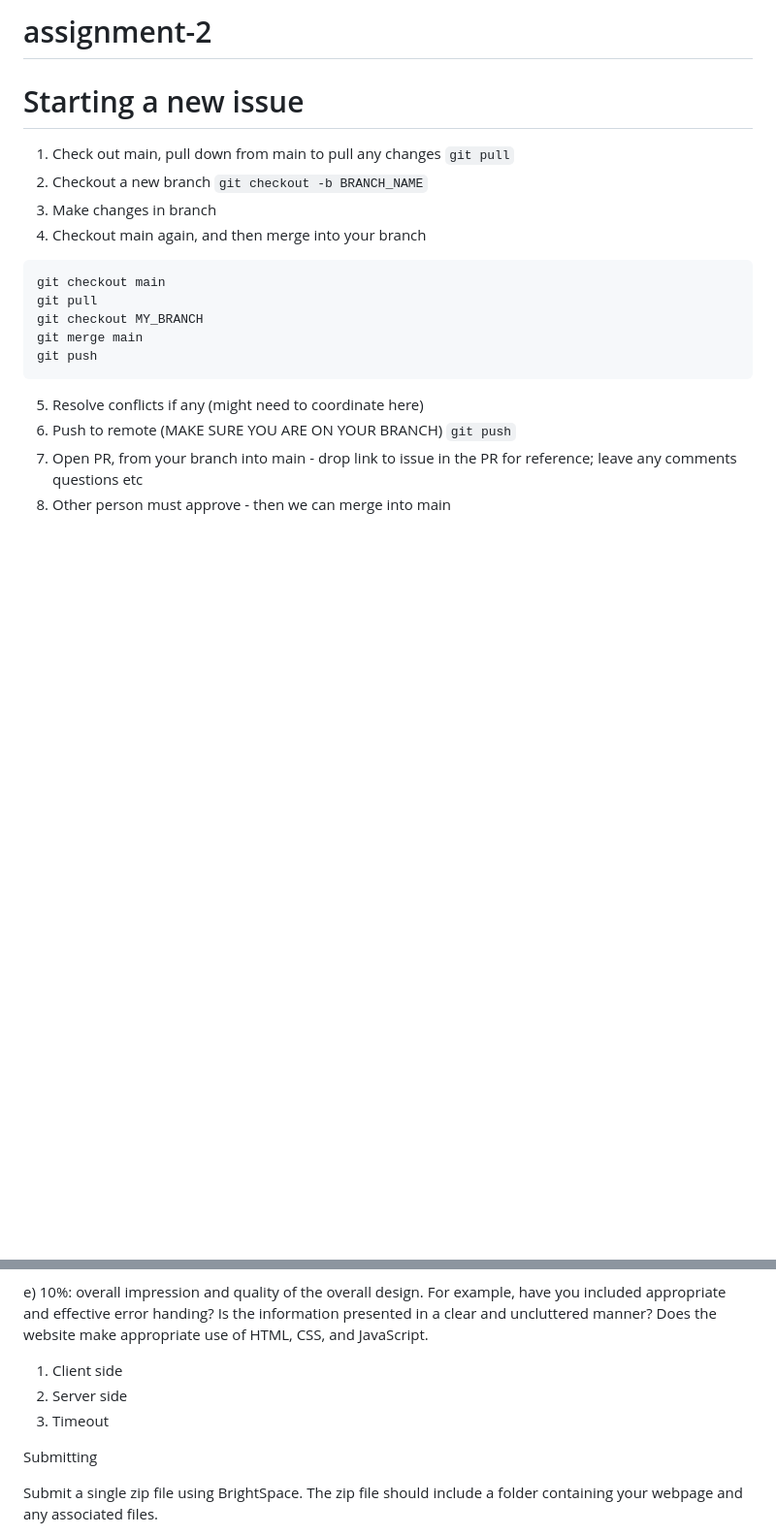
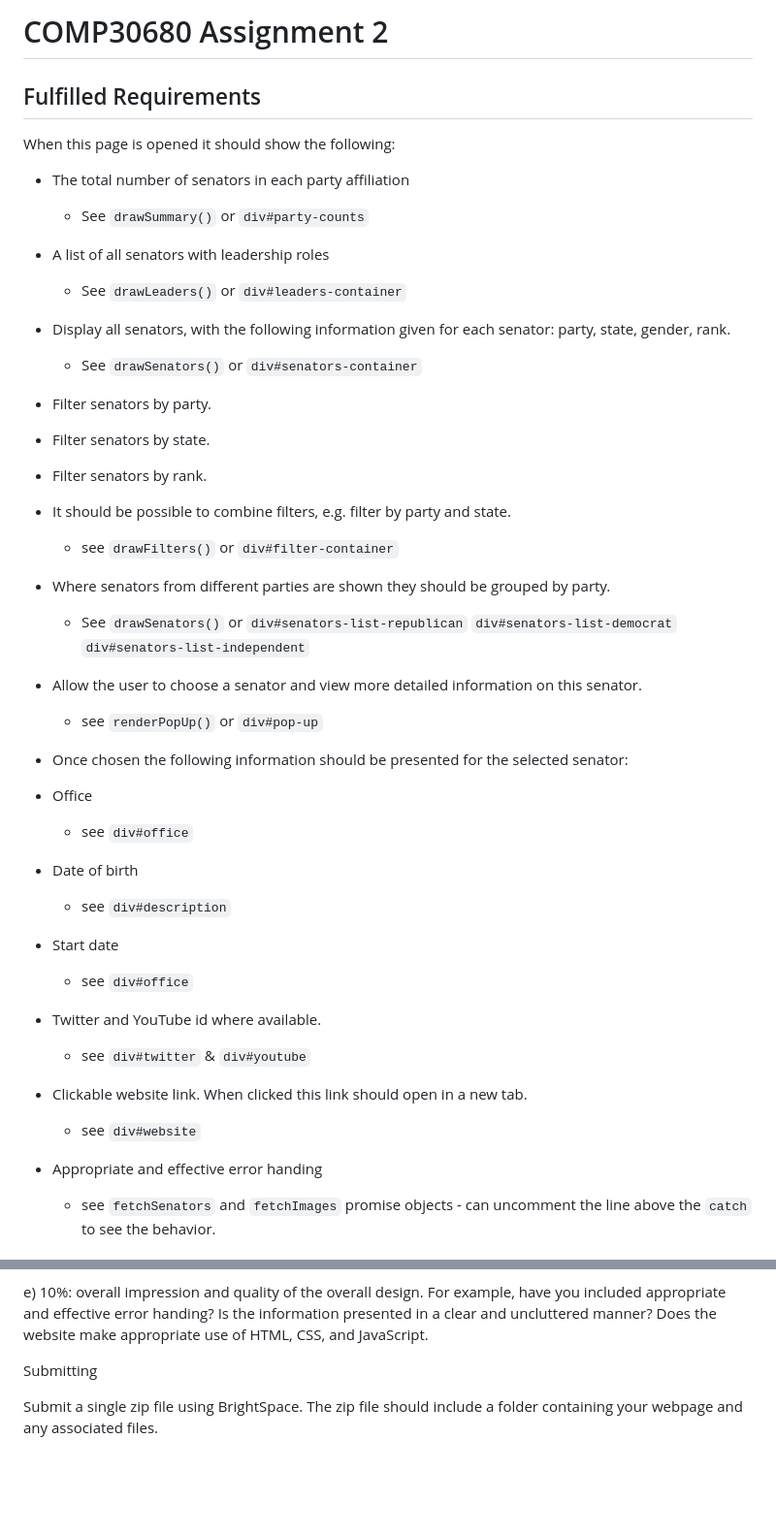
Before and after one commit to eoinmtreacy/US-Senators-Website, a Markdown page: README.md, 2 parts joined by grey strips. Shown: that part at 97% size. GitHub-like rendering; blank space fills up the shorter version.

````diff
--- a/README.md
+++ b/README.md
@@ -1,21 +1,36 @@
-# assignment-2
+# COMP30680 Assignment 2
 
-# Starting a new issue
-1. Check out main, pull down from main to pull any changes
-`git pull`
-2. Checkout a new branch
-`git checkout -b BRANCH_NAME`
-3. Make changes in branch
-4. Checkout main again, and then merge into your branch
-```
-git checkout main
-git pull
-git checkout MY_BRANCH
-git merge main
-git push
-```
-5. Resolve conflicts if any (might need to coordinate here)
-6. Push to remote (MAKE SURE YOU ARE ON YOUR BRANCH)
-`git push`
-7. Open PR, from your branch into main - drop link to issue in the PR for reference; leave any comments questions etc
-8. Other person must approve - then we can merge into main
+## Fulfilled Requirements
+When this page is opened it should show the following:
+
+- The total number of senators in each party affiliation
+  - See `drawSummary()` or `div#party-counts`
+- A list of all senators with leadership roles
+  - See `drawLeaders()` or `div#leaders-container`
+- Display all senators, with the following information given for each senator:  party, state, gender, rank.
+  - See `drawSenators()` or `div#senators-container`
+- Filter senators by party.
+- Filter senators by state.
+- Filter senators by rank.
+- It should be possible  to combine filters, e.g. filter by party and state.
+  - see `drawFilters()` or `div#filter-container`
+
+- Where senators from different parties are shown they should be grouped by party.
+  - See `drawSenators()` or `div#senators-list-republican` `div#senators-list-democrat` `div#senators-list-independent`
+
+- Allow the user to choose a senator and view more detailed information on this senator.
+  - see `renderPopUp()` or `div#pop-up`
+- Once chosen the following information should be presented for the selected senator:
+- Office
+  - see `div#office`
+- Date of birth
+  - see `div#description`
+- Start date
+  - see `div#office`
+- Twitter and YouTube id where available.
+  - see `div#twitter` & `div#youtube`
+- Clickable website link. When clicked this link should open in a new tab.
+  - see `div#website`
+- Appropriate and effective error handing
+  - see `fetchSenators` and `fetchImages` promise objects - can uncomment the line above the `catch` to see the behavior.
+
@@ -67,9 +108,6 @@ c) 25%: for implementing the functionality described in step 3 above.
 d) 30%: for implementing the functionality described in step 4 above.
 
 e) 10%: overall impression and quality of the overall design. For example, have you included appropriate and effective error handing? Is the information presented in a clear and uncluttered manner? Does  the website make appropriate use of HTML, CSS, and JavaScript.
-1. Client side
-2. Server side
-3. Timeout
 
 Submitting
 
````
Also changed, not shown: other parts of README.md (+48 -0 lines).
